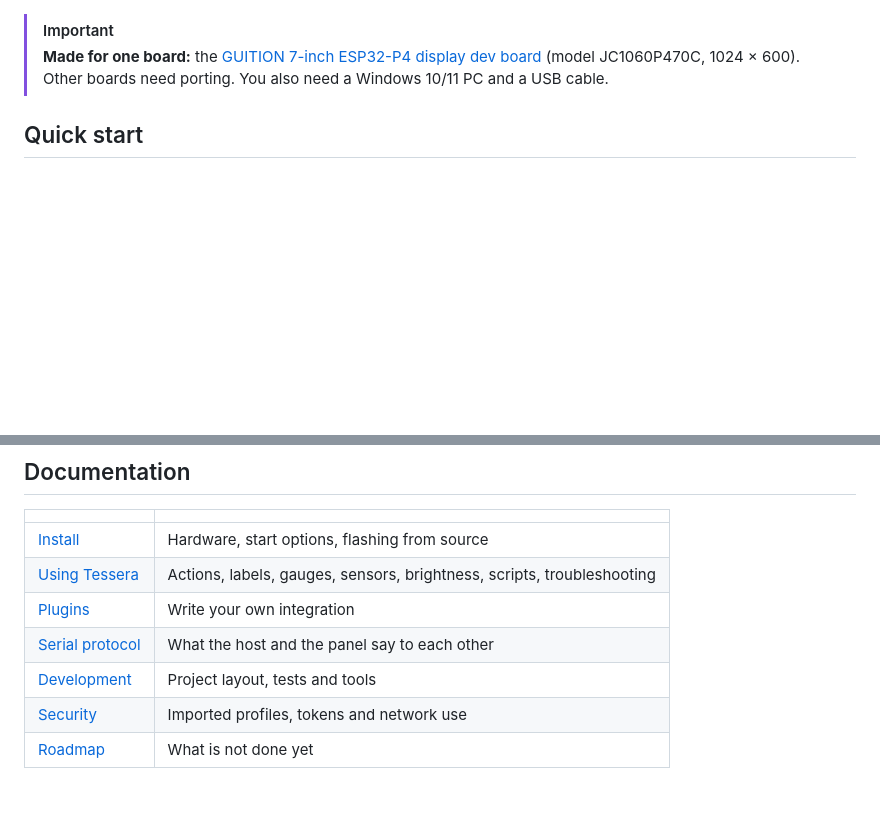
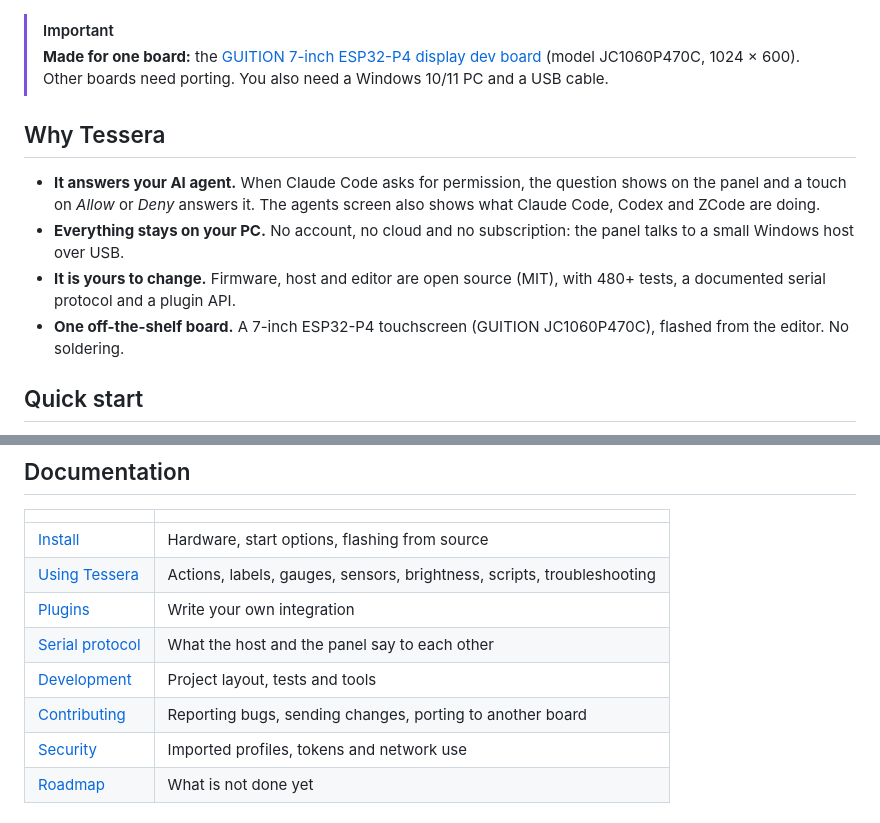
Before and after one commit to catorendal-a11y/tessera-deck, a Markdown page: README.md, 2 parts joined by grey strips. GitHub-like rendering; blank space fills up the shorter version.

Commit message:
docs: why Tessera, contributing guide, issue and pull request templates, social preview image
Co-Authored-By: Claude Fable 5.2 <noreply@anthropic.com>

```diff
--- a/README.md
+++ b/README.md
@@ -37,6 +38,13 @@
 
 > [!IMPORTANT]
 > **Made for one board:** the [GUITION 7-inch ESP32-P4 display dev board](https://www.aliexpress.com/item/1005010022828767.html) (model JC1060P470C, 1024 × 600). Other boards need porting. You also need a Windows 10/11 PC and a USB cable.
+
+## Why Tessera
+
+- **It answers your AI agent.** When Claude Code asks for permission, the question shows on the panel and a touch on *Allow* or *Deny* answers it. The agents screen also shows what Claude Code, Codex and ZCode are doing.
+- **Everything stays on your PC.** No account, no cloud and no subscription: the panel talks to a small Windows host over USB.
+- **It is yours to change.** Firmware, host and editor are open source (MIT), with 480+ tests, a documented serial protocol and a plugin API.
+- **One off-the-shelf board.** A 7-inch ESP32-P4 touchscreen (GUITION JC1060P470C), flashed from the editor. No soldering.
 
 ## Quick start
 
@@ -84,6 +92,7 @@ The host is the only owner of the USB port. It sends the page to the panel, rece
 | [Plugins](docs/PLUGINS.md) | Write your own integration |
 | [Serial protocol](docs/PROTOCOL.md) | What the host and the panel say to each other |
 | [Development](docs/DEVELOPMENT.md) | Project layout, tests and tools |
+| [Contributing](CONTRIBUTING.md) | Reporting bugs, sending changes, porting to another board |
 | [Security](SECURITY.md) | Imported profiles, tokens and network use |
 | [Roadmap](docs/ROADMAP.md) | What is not done yet |
 
```
Also changed, not shown: other parts of README.md (+2 -1 lines), .github/PULL_REQUEST_TEMPLATE.md (added, +15 -0 lines), CODE_OF_CONDUCT.md (added, +22 -0 lines), CONTRIBUTING.md (added, +44 -0 lines), SECURITY.md (+4 -0 lines), docs/images/social-preview.png (added), 3 other files.
